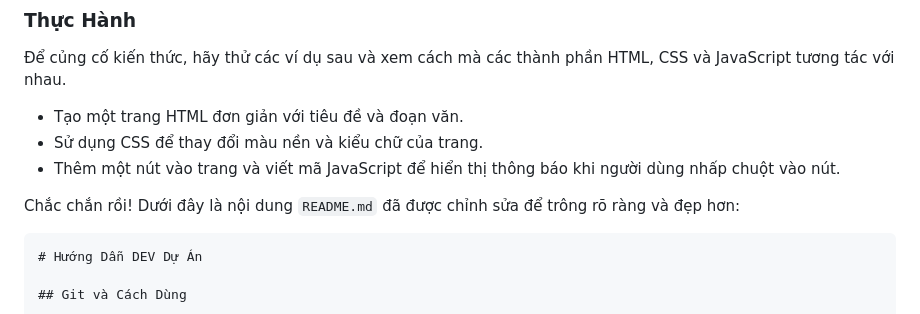
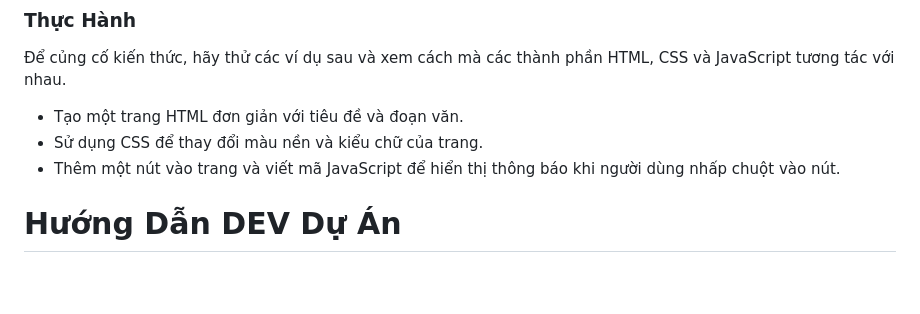
Before and after one commit to vuvanlinhk3/Formula1, a Markdown page: README.md, the part around the change. Drawn GitHub-style; blank space fills up the shorter version.

Commit message:
update guide

````diff
--- a/README.md
+++ b/README.md
@@ -249,9 +249,6 @@ JavaScript hỗ trợ nhiều loại sự kiện để tương tác với ngư
 - Sử dụng CSS để thay đổi màu nền và kiểu chữ của trang.
 - Thêm một nút vào trang và viết mã JavaScript để hiển thị thông báo khi người dùng nhấp chuột vào nút.
 
-Chắc chắn rồi! Dưới đây là nội dung `README.md` đã được chỉnh sửa để trông rõ ràng và đẹp hơn:
-
-```markdown
 # Hướng Dẫn DEV Dự Án
 
 ## Git và Cách Dùng
````
